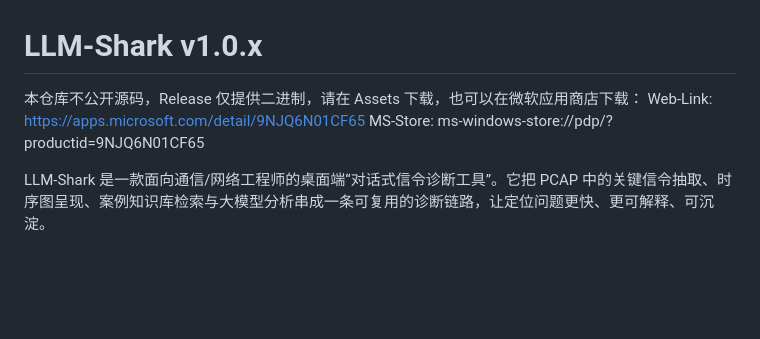
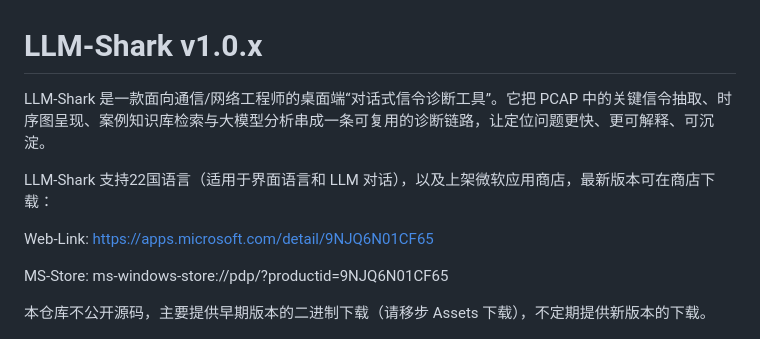
Before and after one commit to kinghighland/llm-shark-release, a Markdown page: readme.md, the part around the change. Drawn GitHub-style; blank space fills up the shorter version.

```diff
--- a/readme.md
+++ b/readme.md
@@ -1,11 +1,15 @@
 # LLM-Shark v1.0.x
 
-本仓库不公开源码，Release 仅提供二进制，请在 Assets 下载，也可以在微软应用商店下载：
+LLM-Shark 是一款面向通信/网络工程师的桌面端“对话式信令诊断工具”。它把 PCAP 中的关键信令抽取、时序图呈现、案例知识库检索与大模型分析串成一条可复用的诊断链路，让定位问题更快、更可解释、可沉淀。
+
+LLM-Shark 支持22国语言（适用于界面语言和 LLM 对话），以及上架微软应用商店，最新版本可在商店下载：
+
 Web-Link:	https://apps.microsoft.com/detail/9NJQ6N01CF65
+
 MS-Store: 	ms-windows-store://pdp/?productid=9NJQ6N01CF65
 
+本仓库不公开源码，主要提供早期版本的二进制下载（请移步 Assets 下载），不定期提供新版本的下载。
 
-LLM-Shark 是一款面向通信/网络工程师的桌面端“对话式信令诊断工具”。它把 PCAP 中的关键信令抽取、时序图呈现、案例知识库检索与大模型分析串成一条可复用的诊断链路，让定位问题更快、更可解释、可沉淀。
 
 ![关于界面](screenshots/about.png)
 
```
